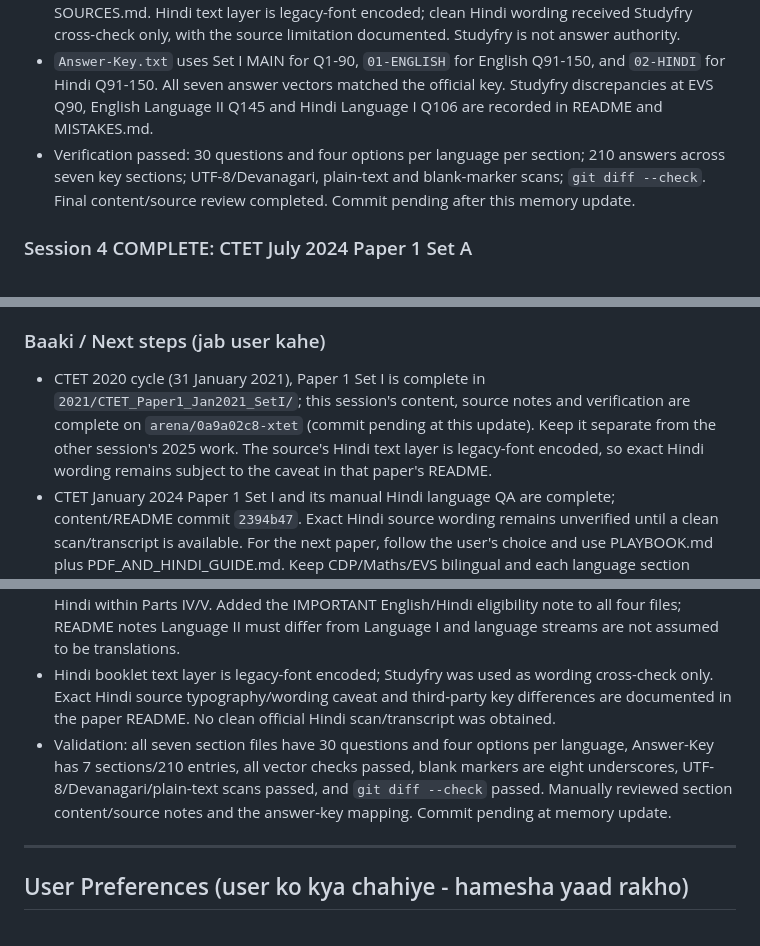
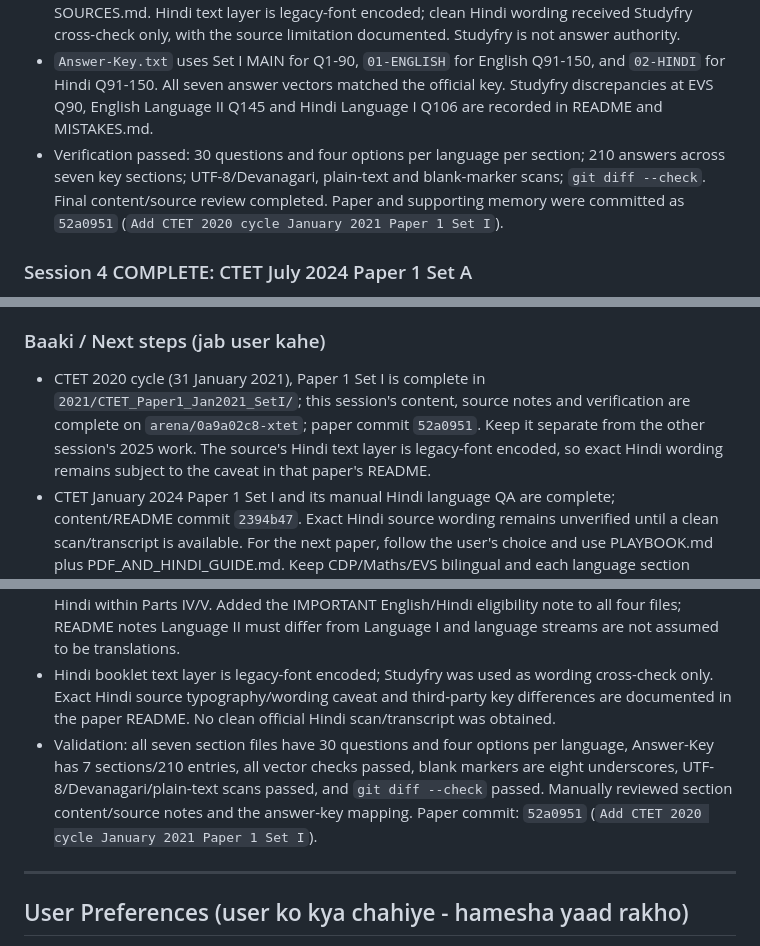
Before and after one commit to sherawali/Xtet, a Markdown page: AGENT_MEMORY/MEMORY.md, 3 parts joined by grey strips. Drawn GitHub-style.

Commit message:
Record CTET 2020 cycle in session memory
Co-authored-by: arena-agent <297053741+arena-agent@users.noreply.github.com>

```diff
--- a/AGENT_MEMORY/MEMORY.md
+++ b/AGENT_MEMORY/MEMORY.md
@@ -17,7 +17,7 @@ Folder: `2021/CTET_Paper1_Jan2021_SetI/` - all seven section files, `Answer-Key.
 - Transcribed CPD Q1-30, Maths Q31-60, EVS Q61-90 bilingually; English and Hindi Language I/II are separate streams for Q91-150. Added each language part's IMPORTANT eligibility notice and kept the booklet's English-before-Hindi order in the 2021 index.
 - Official source booklet and CBSE Official Final Answer Key URLs are in the folder README and SOURCES.md. Hindi text layer is legacy-font encoded; clean Hindi wording received Studyfry cross-check only, with the source limitation documented. Studyfry is not answer authority.
 - `Answer-Key.txt` uses Set I MAIN for Q1-90, `01-ENGLISH` for English Q91-150, and `02-HINDI` for Hindi Q91-150. All seven answer vectors matched the official key. Studyfry discrepancies at EVS Q90, English Language II Q145 and Hindi Language I Q106 are recorded in README and MISTAKES.md.
-- Verification passed: 30 questions and four options per language per section; 210 answers across seven key sections; UTF-8/Devanagari, plain-text and blank-marker scans; `git diff --check`. Final content/source review completed. Commit pending after this memory update.
+- Verification passed: 30 questions and four options per language per section; 210 answers across seven key sections; UTF-8/Devanagari, plain-text and blank-marker scans; `git diff --check`. Final content/source review completed. Paper and supporting memory were committed as `52a0951` (`Add CTET 2020 cycle January 2021 Paper 1 Set I`).
 
 ### Session 4 COMPLETE: CTET July 2024 Paper 1 Set A
 
@@ -83,7 +83,7 @@ Root README.md year-wise index 2024 ke Set I folder ke saath update hua. AGENT_M
 
 ### Baaki / Next steps (jab user kahe)
 
-- CTET 2020 cycle (31 January 2021), Paper 1 Set I is complete in `2021/CTET_Paper1_Jan2021_SetI/`; this session's content, source notes and verification are complete on `arena/0a9a02c8-xtet` (commit pending at this update). Keep it separate from the other session's 2025 work. The source's Hindi text layer is legacy-font encoded, so exact Hindi wording remains subject to the caveat in that paper's README.
+- CTET 2020 cycle (31 January 2021), Paper 1 Set I is complete in `2021/CTET_Paper1_Jan2021_SetI/`; this session's content, source notes and verification are complete on `arena/0a9a02c8-xtet`; paper commit `52a0951`. Keep it separate from the other session's 2025 work. The source's Hindi text layer is legacy-font encoded, so exact Hindi wording remains subject to the caveat in that paper's README.
 - CTET January 2024 Paper 1 Set I and its manual Hindi language QA are complete; content/README commit `2394b47`. Exact Hindi source wording remains unverified until a clean scan/transcript is available. For the next paper, follow the user's choice and use PLAYBOOK.md plus PDF_AND_HINDI_GUIDE.md. Keep CDP/Maths/EVS bilingual and each language section single-language.
 - Set A ko bilingual convert karna ho to English text booklet PDF me hai (r.jina.ai chunks 0-4); only do it if user asks.
 - User ko Sanskrit chahiye to supplement booklet sources dhoondho (mubeensir.blogspot.com par Urdu/Marathi supplements mile the Dec 2022/Aug 2023 ke liye - Sanskrit wala koi link nahi mila tha).
@@ -147,7 +147,7 @@ Root README.md year-wise index 2024 ke Set I folder ke saath update hua. AGENT_M
 - Official booklet URL `2022040421.pdf`; final key URL `2022033154.pdf`. Booklet code `AAT-20-I`. Official key mapping: Set I MAIN Q1-90, `01-ENGLISH` English Q91-150, `02-HINDI` Hindi Q91-150. Seven answer vectors verified against the official tables; Studyfry discrepancies: EVS Q90 (CBSE 3 vs Studyfry 4), English Language II Q145 (CBSE 3 vs Studyfry 2), Hindi Language I Q106 (CBSE 2 vs Studyfry 1).
 - CDP/Maths/EVS are bilingual; each language section is single-language. English appears before Hindi within Parts IV/V. Added the IMPORTANT English/Hindi eligibility note to all four files; README notes Language II must differ from Language I and language streams are not assumed to be translations.
 - Hindi booklet text layer is legacy-font encoded; Studyfry was used as wording cross-check only. Exact Hindi source typography/wording caveat and third-party key differences are documented in the paper README. No clean official Hindi scan/transcript was obtained.
-- Validation: all seven section files have 30 questions and four options per language, Answer-Key has 7 sections/210 entries, all vector checks passed, blank markers are eight underscores, UTF-8/Devanagari/plain-text scans passed, and `git diff --check` passed. Manually reviewed section content/source notes and the answer-key mapping. Commit pending at memory update.
+- Validation: all seven section files have 30 questions and four options per language, Answer-Key has 7 sections/210 entries, all vector checks passed, blank markers are eight underscores, UTF-8/Devanagari/plain-text scans passed, and `git diff --check` passed. Manually reviewed section content/source notes and the answer-key mapping. Paper commit: `52a0951` (`Add CTET 2020 cycle January 2021 Paper 1 Set I`).
 
 ---
 
```
